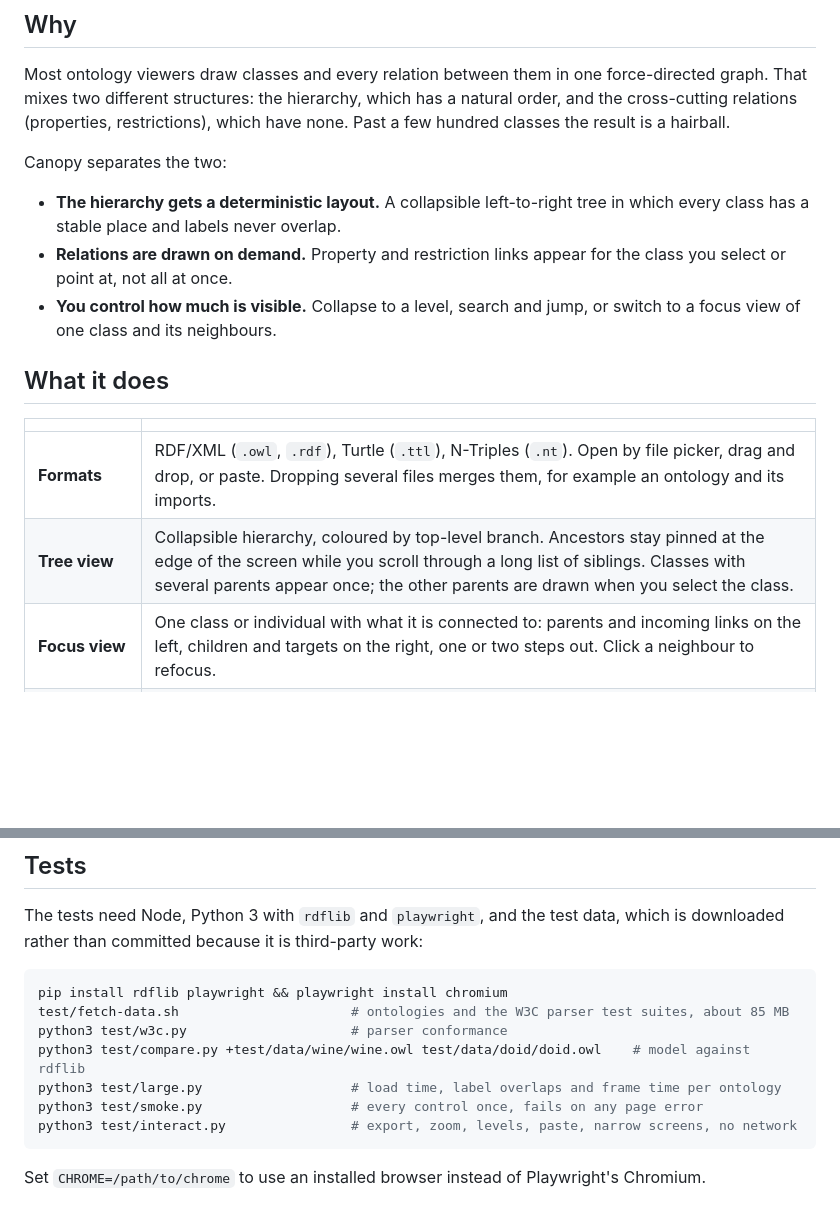
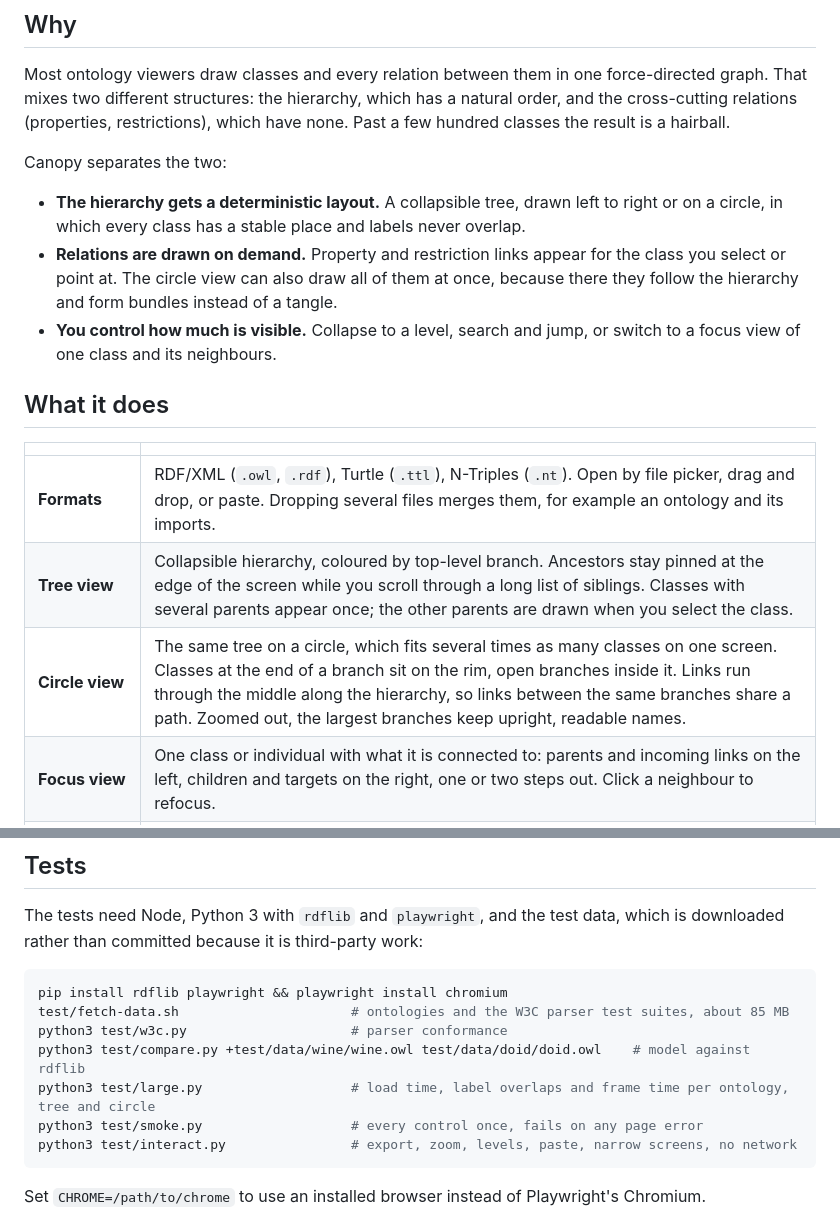
Before and after one commit to AlexFischman/canopy, a Markdown page: README.md, 2 parts joined by grey strips. Drawn GitHub-style; blank space fills up the shorter version.

````diff
--- a/README.md
+++ b/README.md
@@ -12,8 +12,8 @@ Most ontology viewers draw classes and every relation between them in one force-
 
 Canopy separates the two:
 
-- **The hierarchy gets a deterministic layout.** A collapsible left-to-right tree in which every class has a stable place and labels never overlap.
-- **Relations are drawn on demand.** Property and restriction links appear for the class you select or point at, not all at once.
+- **The hierarchy gets a deterministic layout.** A collapsible tree, drawn left to right or on a circle, in which every class has a stable place and labels never overlap.
+- **Relations are drawn on demand.** Property and restriction links appear for the class you select or point at. The circle view can also draw all of them at once, because there they follow the hierarchy and form bundles instead of a tangle.
 - **You control how much is visible.** Collapse to a level, search and jump, or switch to a focus view of one class and its neighbours.
 
 ## What it does
@@ -22,6 +22,7 @@ Canopy separates the two:
 |---|---|
 | **Formats** | RDF/XML (`.owl`, `.rdf`), Turtle (`.ttl`), N-Triples (`.nt`). Open by file picker, drag and drop, or paste. Dropping several files merges them, for example an ontology and its imports. |
 | **Tree view** | Collapsible hierarchy, coloured by top-level branch. Ancestors stay pinned at the edge of the screen while you scroll through a long list of siblings. Classes with several parents appear once; the other parents are drawn when you select the class. |
+| **Circle view** | The same tree on a circle, which fits several times as many classes on one screen. Classes at the end of a branch sit on the rim, open branches inside it. Links run through the middle along the hierarchy, so links between the same branches share a path. Zoomed out, the largest branches keep upright, readable names. |
 | **Focus view** | One class or individual with what it is connected to: parents and incoming links on the left, children and targets on the right, one or two steps out. Click a neighbour to refocus. |
 | **Details panel** | Label, IRI, description, superclasses, subclasses, properties (direct and inherited), restrictions in Manchester-style text, equivalences, disjointness, individuals, annotations. |
 | **Individuals** | Listed under their class, searchable and clickable. Each has a panel with its statements, the individuals that refer to it and its data values, and its own focus view. For a selected class, the tree also draws links counted from the statements between individuals, for example `hasMaker (5)`. |
@@ -74,7 +79,7 @@ pip install rdflib playwright && playwright install chromium
 test/fetch-data.sh                      # ontologies and the W3C parser test suites, about 85 MB
 python3 test/w3c.py                     # parser conformance
 python3 test/compare.py +test/data/wine/wine.owl test/data/doid/doid.owl    # model against rdflib
-python3 test/large.py                   # load time, label overlaps and frame time per ontology
+python3 test/large.py                   # load time, label overlaps and frame time per ontology, tree and circle
 python3 test/smoke.py                   # every control once, fails on any page error
 python3 test/interact.py                # export, zoom, levels, paste, narrow screens, no network
 ```
````
Also changed, not shown: other parts of README.md (+5 -1 lines), docs/circle-large.png (added), docs/circle.png (added), 8 other files.
